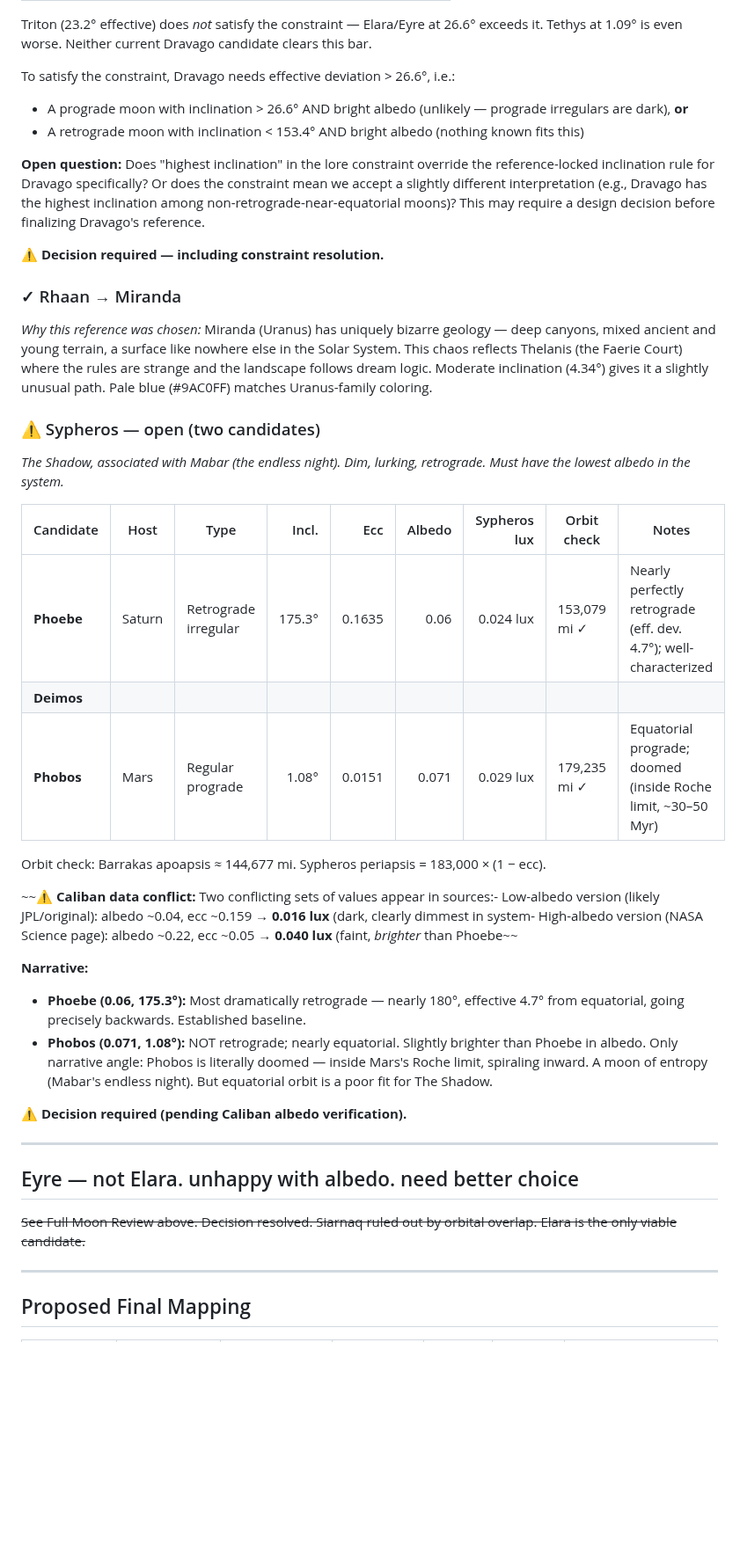
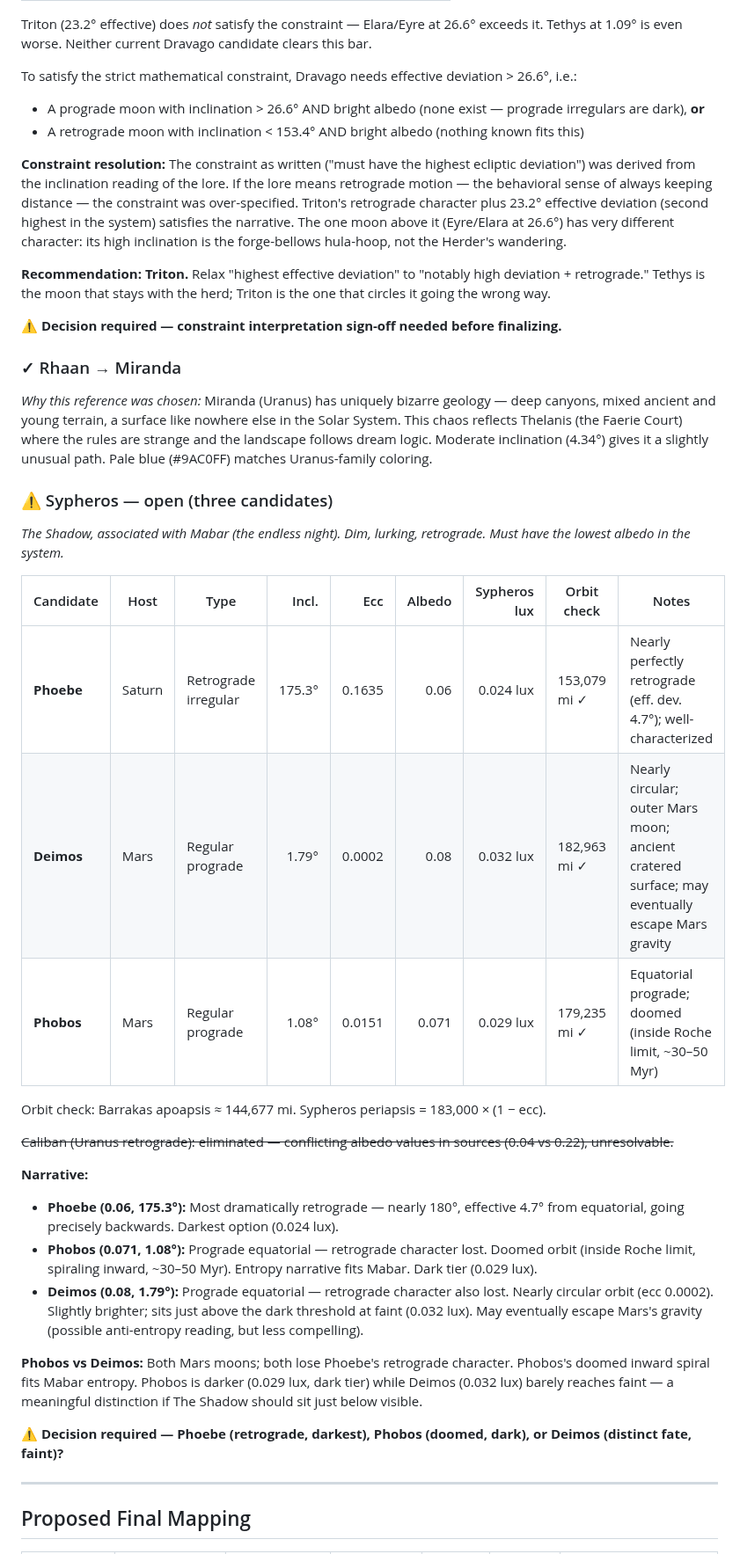
Before and after one commit to MCherry1/calendar, a Markdown page: design/moon-reference-selection.md, the part around one of its changes. Shown at 88% size. Rendered like a GitHub page; blank space fills up the shorter version.

```diff
--- a/design/moon-reference-selection.md
+++ b/design/moon-reference-selection.md
@@ -162,44 +209,43 @@ The lore constraint (item 3 above) requires Dravago to have the *highest eclipti
 
 Triton (23.2° effective) does *not* satisfy the constraint — Elara/Eyre at 26.6° exceeds it. Tethys at 1.09° is even worse. Neither current Dravago candidate clears this bar.
 
-To satisfy the constraint, Dravago needs effective deviation > 26.6°, i.e.:
-- A prograde moon with inclination > 26.6° AND bright albedo (unlikely — prograde irregulars are dark), **or**
+To satisfy the strict mathematical constraint, Dravago needs effective deviation > 26.6°, i.e.:
+- A prograde moon with inclination > 26.6° AND bright albedo (none exist — prograde irregulars are dark), **or**
 - A retrograde moon with inclination < 153.4° AND bright albedo (nothing known fits this)
 
-**Open question:** Does "highest inclination" in the lore constraint override the reference-locked inclination rule for Dravago specifically? Or does the constraint mean we accept a slightly different interpretation (e.g., Dravago has the highest inclination among non-retrograde-near-equatorial moons)? This may require a design decision before finalizing Dravago's reference.
+**Constraint resolution:** The constraint as written ("must have the highest ecliptic deviation") was derived from the inclination reading of the lore. If the lore means retrograde motion — the behavioral sense of always keeping distance — the constraint was over-specified. Triton's retrograde character plus 23.2° effective deviation (second highest in the system) satisfies the narrative. The one moon above it (Eyre/Elara at 26.6°) has very different character: its high inclination is the forge-bellows hula-hoop, not the Herder's wandering.
 
-**⚠ Decision required — including constraint resolution.**
+**Recommendation: Triton.** Relax "highest effective deviation" to "notably high deviation + retrograde." Tethys is the moon that stays with the herd; Triton is the one that circles it going the wrong way.
+
+**⚠ Decision required — constraint interpretation sign-off needed before finalizing.**
 
 ### ✓ Rhaan → Miranda
 *Why this reference was chosen:* Miranda (Uranus) has uniquely bizarre geology — deep canyons, mixed ancient and young terrain, a surface like nowhere else in the Solar System. This chaos reflects Thelanis (the Faerie Court) where the rules are strange and the landscape follows dream logic. Moderate inclination (4.34°) gives it a slightly unusual path. Pale blue (#9AC0FF) matches Uranus-family coloring.
 
-### ⚠ Sypheros — open (two candidates)
+### ⚠ Sypheros — open (three candidates)
 *The Shadow, associated with Mabar (the endless night). Dim, lurking, retrograde. Must have the lowest albedo in the system.*
 
 | Candidate  | Host   | Type                 |  Incl. |    Ecc | Albedo | Sypheros lux | Orbit check  | Notes                                                            |
 | ---------- | ------ | -------------------- | -----: | -----: | -----: | -----------: | ------------ | ---------------------------------------------------------------- |
 | **Phoebe** | Saturn | Retrograde irregular | 175.3° | 0.1635 |   0.06 |    0.024 lux | 153,079 mi ✓ | Nearly perfectly retrograde (eff. dev. 4.7°); well-characterized |
-| **Deimos** |        |                      |        |        |        |              |              |                                                                  |
+| **Deimos** | Mars   | Regular prograde     |  1.79° | 0.0002 |   0.08 |    0.032 lux | 182,963 mi ✓ | Nearly circular; outer Mars moon; ancient cratered surface; may eventually escape Mars gravity |
 | **Phobos** | Mars   | Regular prograde     |  1.08° | 0.0151 |  0.071 |    0.029 lux | 179,235 mi ✓ | Equatorial prograde; doomed (inside Roche limit, ~30–50 Myr)     |
 
 Orbit check: Barrakas apoapsis ≈ 144,677 mi. Sypheros periapsis = 183,000 × (1 − ecc).
 
-~~**⚠ Caliban data conflict:** Two conflicting sets of values appear in sources:- Low-albedo version (likely JPL/original): albedo ~0.04, ecc ~0.159 → **0.016 lux** (dark, clearly dimmest in system- High-albedo version (NASA Science page): albedo ~0.22, ecc ~0.05 → **0.040 lux** (faint, *brighter* than Phoebe~~
+~~Caliban (Uranus retrograde): eliminated — conflicting albedo values in sources (0.04 vs 0.22), unresolvable.~~
 
 
 **Narrative:**
-- **Phoebe (0.06, 175.3°):** Most dramatically retrograde — nearly 180°, effective 4.7° from equatorial, going precisely backwards. Established baseline.
-- **Phobos (0.071, 1.08°):** NOT retrograde; nearly equatorial. Slightly brighter than Phoebe in albedo. Only narrative angle: Phobos is literally doomed — inside Mars's Roche limit, spiraling inward. A moon of entropy (Mabar's endless night). But equatorial orbit is a poor fit for The Shadow.
+- **Phoebe (0.06, 175.3°):** Most dramatically retrograde — nearly 180°, effective 4.7° from equatorial, going precisely backwards. Darkest option (0.024 lux).
+- **Phobos (0.071, 1.08°):** Prograde equatorial — retrograde character lost. Doomed orbit (inside Roche limit, spiraling inward, ~30–50 Myr). Entropy narrative fits Mabar. Dark tier (0.029 lux).
+- **Deimos (0.08, 1.79°):** Prograde equatorial — retrograde character also lost. Nearly circular orbit (ecc 0.0002). Slightly brighter; sits just above the dark threshold at faint (0.032 lux). May eventually escape Mars's gravity (possible anti-entropy reading, but less compelling).
 
-**⚠ Decision required (pending Caliban albedo verification).**
+**Phobos vs Deimos:** Both Mars moons; both lose Phoebe's retrograde character. Phobos's doomed inward spiral fits Mabar entropy. Phobos is darker (0.029 lux, dark tier) while Deimos (0.032 lux) barely reaches faint — a meaningful distinction if The Shadow should sit just below visible.
+
+**⚠ Decision required — Phoebe (retrograde, darkest), Phobos (doomed, dark), or Deimos (distinct fate, faint)?**
 
 
-
----
-
-## Eyre — not Elara. unhappy with albedo. need better choice
-
-~~See Full Moon Review above. Decision resolved. Siarnaq ruled out by orbital overlap. Elara is the only viable candidate.~~
 
 ---
 
```
Also changed, not shown: other parts of design/moon-reference-selection.md (+61 -13 lines), 1 other file.
